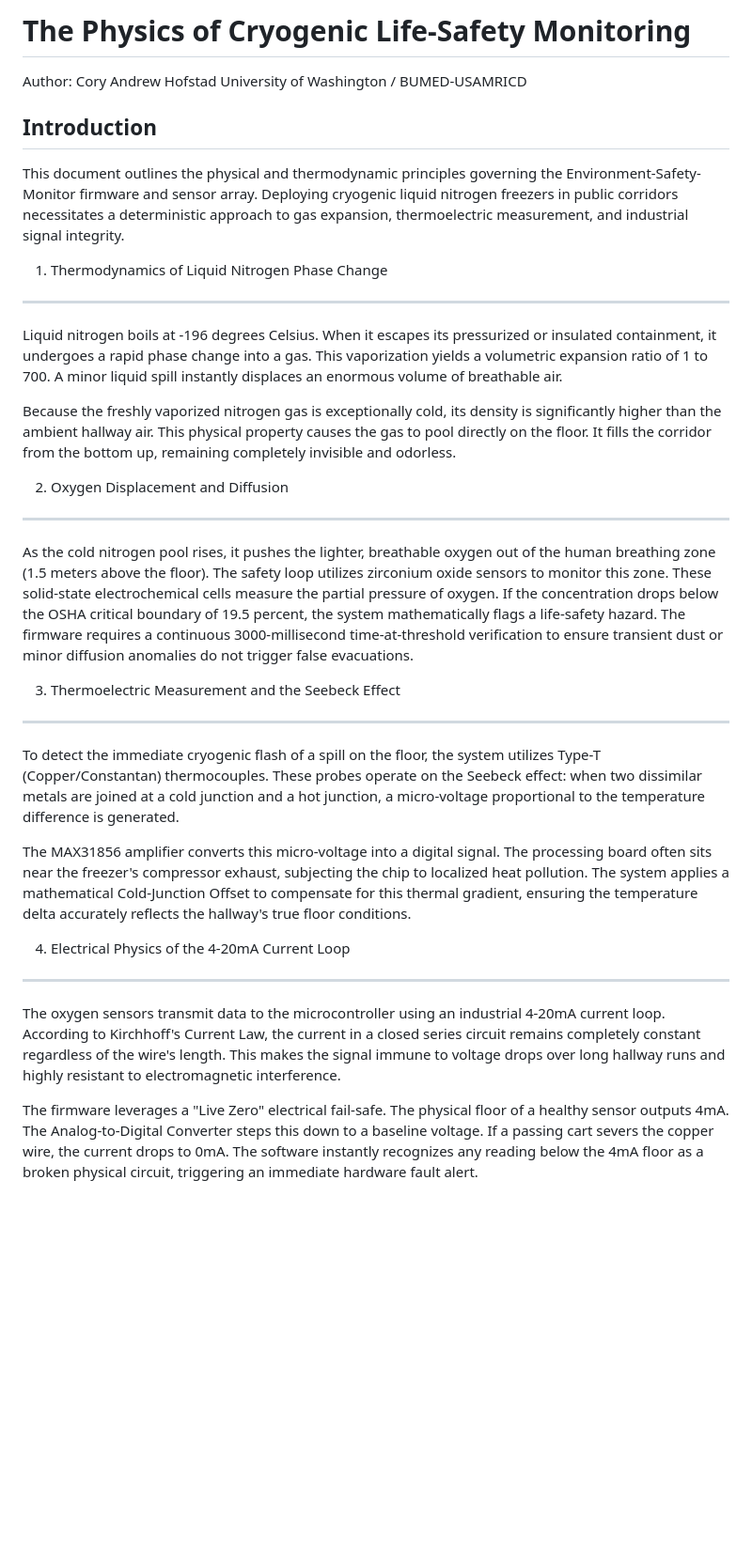
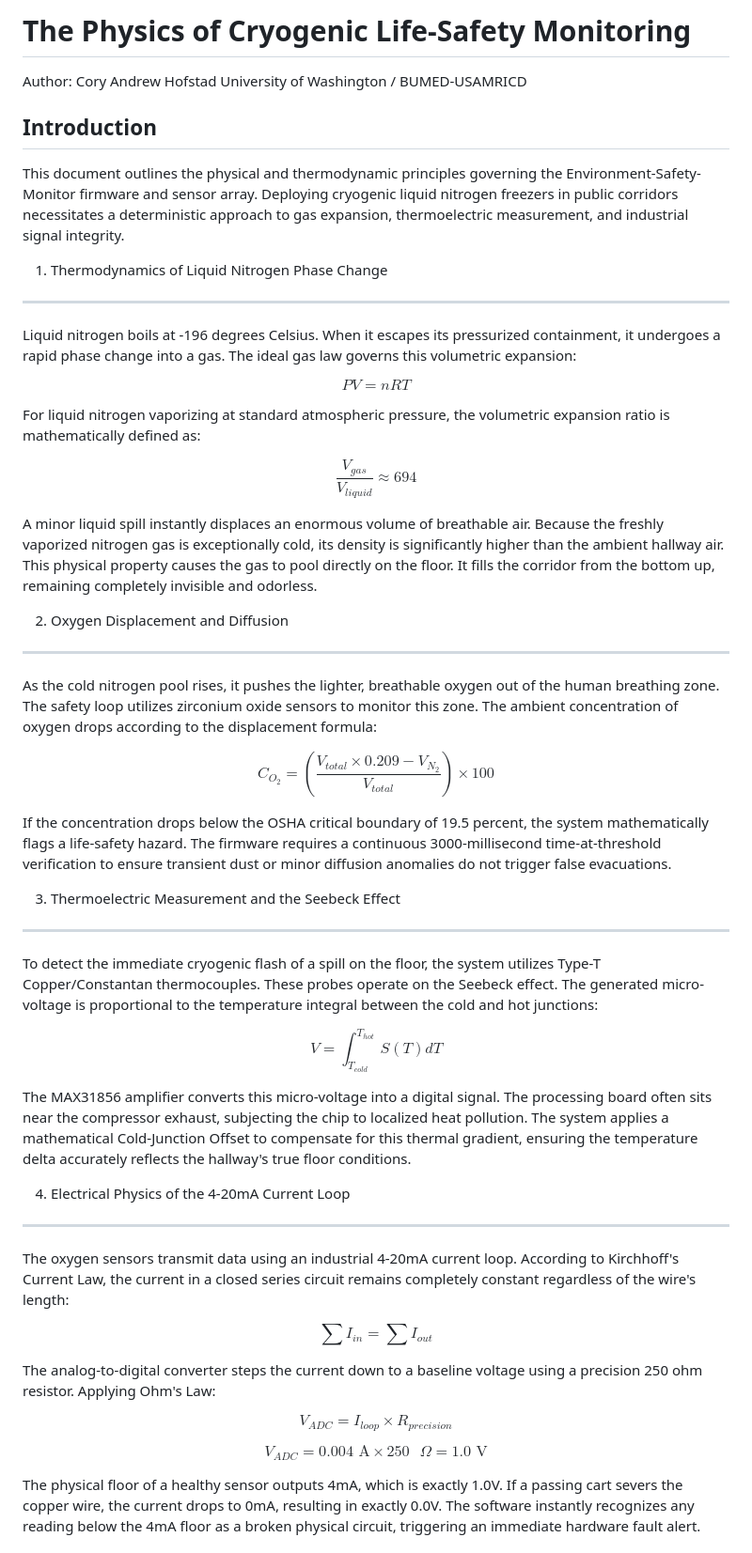
Before and after one commit to BUMED-USAMRICD-University-of-Washington/Environment-Safety-Monitor, a Markdown page: docs/physics_of_cryo_monitoring.md, the part around one of its changes. Shown at 94% size. GitHub-like rendering; blank space fills up the shorter version.

```diff
--- a/docs/physics_of_cryo_monitoring.md
+++ b/docs/physics_of_cryo_monitoring.md
@@ -1,31 +1,59 @@
-The Physics of Cryogenic Life-Safety Monitoring
-===============================================
+# The Physics of Cryogenic Life-Safety Monitoring
 
 Author: Cory Andrew Hofstad
 University of Washington / BUMED-USAMRICD
 
-Introduction
-------------
+## Introduction
+
 This document outlines the physical and thermodynamic principles governing the Environment-Safety-Monitor firmware and sensor array. Deploying cryogenic liquid nitrogen freezers in public corridors necessitates a deterministic approach to gas expansion, thermoelectric measurement, and industrial signal integrity.
 
 1. Thermodynamics of Liquid Nitrogen Phase Change
--------------------------------------------------
-Liquid nitrogen boils at -196 degrees Celsius. When it escapes its pressurized or insulated containment, it undergoes a rapid phase change into a gas. This vaporization yields a volumetric expansion ratio of 1 to 700. A minor liquid spill instantly displaces an enormous volume of breathable air.
 
-Because the freshly vaporized nitrogen gas is exceptionally cold, its density is significantly higher than the ambient hallway air. This physical property causes the gas to pool directly on the floor. It fills the corridor from the bottom up, remaining completely invisible and odorless.
+---
+
+Liquid nitrogen boils at -196 degrees Celsius. When it escapes its pressurized containment, it undergoes a rapid phase change into a gas. The ideal gas law governs this volumetric expansion:
+
+$$P V = n R T$$
+
+For liquid nitrogen vaporizing at standard atmospheric pressure, the volumetric expansion ratio is mathematically defined as:
+
+$$\frac{V_{gas}}{V_{liquid}} \approx 694$$
+
+A minor liquid spill instantly displaces an enormous volume of breathable air. Because the freshly vaporized nitrogen gas is exceptionally cold, its density is significantly higher than the ambient hallway air. This physical property causes the gas to pool directly on the floor. It fills the corridor from the bottom up, remaining completely invisible and odorless.
 
 2. Oxygen Displacement and Diffusion
-------------------------------------
-As the cold nitrogen pool rises, it pushes the lighter, breathable oxygen out of the human breathing zone (1.5 meters above the floor). The safety loop utilizes zirconium oxide sensors to monitor this zone. These solid-state electrochemical cells measure the partial pressure of oxygen. If the concentration drops below the OSHA critical boundary of 19.5 percent, the system mathematically flags a life-safety hazard. The firmware requires a continuous 3000-millisecond time-at-threshold verification to ensure transient dust or minor diffusion anomalies do not trigger false evacuations.
+
+---
+
+As the cold nitrogen pool rises, it pushes the lighter, breathable oxygen out of the human breathing zone. The safety loop utilizes zirconium oxide sensors to monitor this zone. The ambient concentration of oxygen drops according to the displacement formula:
+
+$$C_{O_2} = \left( \frac{V_{total} \times 0.209 - V_{N_2}}{V_{total}} \right) \times 100$$
+
+If the concentration drops below the OSHA critical boundary of 19.5 percent, the system mathematically flags a life-safety hazard. The firmware requires a continuous 3000-millisecond time-at-threshold verification to ensure transient dust or minor diffusion anomalies do not trigger false evacuations.
 
 3. Thermoelectric Measurement and the Seebeck Effect
-----------------------------------------------------
-To detect the immediate cryogenic flash of a spill on the floor, the system utilizes Type-T (Copper/Constantan) thermocouples. These probes operate on the Seebeck effect: when two dissimilar metals are joined at a cold junction and a hot junction, a micro-voltage proportional to the temperature difference is generated.
 
-The MAX31856 amplifier converts this micro-voltage into a digital signal. The processing board often sits near the freezer's compressor exhaust, subjecting the chip to localized heat pollution. The system applies a mathematical Cold-Junction Offset to compensate for this thermal gradient, ensuring the temperature delta accurately reflects the hallway's true floor conditions.
+---
+
+To detect the immediate cryogenic flash of a spill on the floor, the system utilizes Type-T Copper/Constantan thermocouples. These probes operate on the Seebeck effect. The generated micro-voltage is proportional to the temperature integral between the cold and hot junctions:
+
+$$V = \int_{T_{cold}}^{T_{hot}} S(T) dT$$
+
+The MAX31856 amplifier converts this micro-voltage into a digital signal. The processing board often sits near the compressor exhaust, subjecting the chip to localized heat pollution. The system applies a mathematical Cold-Junction Offset to compensate for this thermal gradient, ensuring the temperature delta accurately reflects the hallway's true floor conditions.
 
 4. Electrical Physics of the 4-20mA Current Loop
-------------------------------------------------
-The oxygen sensors transmit data to the microcontroller using an industrial 4-20mA current loop. According to Kirchhoff's Current Law, the current in a closed series circuit remains completely constant regardless of the wire's length. This makes the signal immune to voltage drops over long hallway runs and highly resistant to electromagnetic interference.
 
-The firmware leverages a "Live Zero" electrical fail-safe. The physical floor of a healthy sensor outputs 4mA. The Analog-to-Digital Converter steps this down to a baseline voltage. If a passing cart severs the copper wire, the current drops to 0mA. The software instantly recognizes any reading below the 4mA floor as a broken physical circuit, triggering an immediate hardware fault alert.
+---
+
+The oxygen sensors transmit data using an industrial 4-20mA current loop. According to Kirchhoff's Current Law, the current in a closed series circuit remains completely constant regardless of the wire's length:
+
+$$\sum I_{in} = \sum I_{out}$$
+
+The analog-to-digital converter steps the current down to a baseline voltage using a precision 250 ohm resistor. Applying Ohm's Law:
+
+$$V_{ADC} = I_{loop} \times R_{precision}$$
+
+$$V_{ADC} = 0.004 \text{ A} \times 250 \text{ } \Omega = 1.0 \text{ V}$$
+
+The physical floor of a healthy sensor outputs 4mA, which is exactly 1.0V. If a passing cart severs the copper wire, the current drops to 0mA, resulting in exactly 0.0V. The software instantly recognizes any reading below the 4mA floor as a broken physical circuit, triggering an immediate hardware fault alert.
+
```
Also changed, not shown: other parts of docs/physics_of_cryo_monitoring.md (+35 -0 lines).
